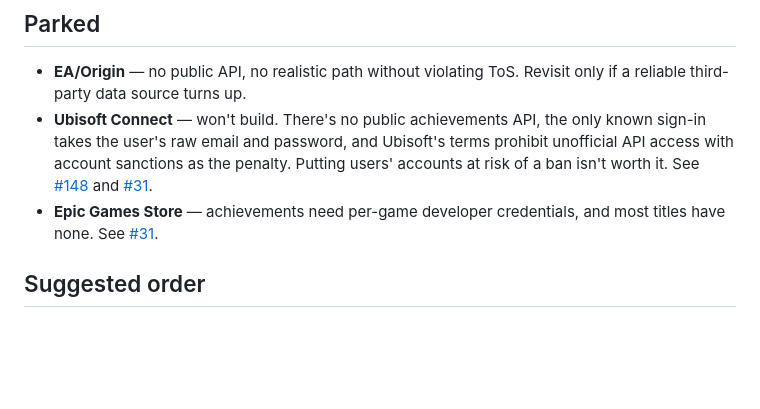
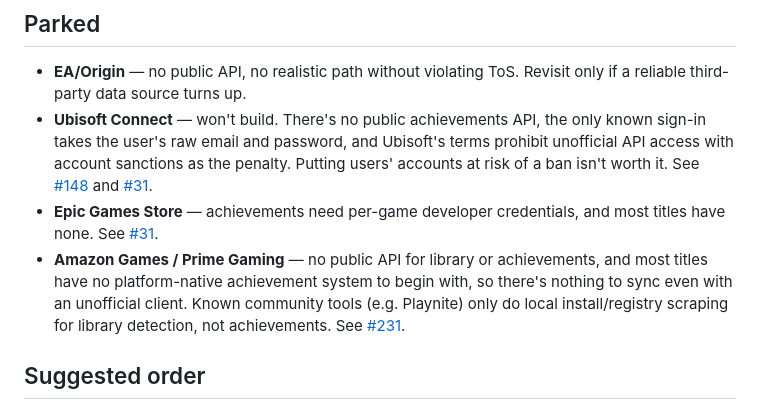
Before and after one commit to TheRealestNwah/trophyverse, a Markdown page: ROADMAP.md, the part around the change. GitHub-like rendering; blank space fills up the shorter version.

Commit message:
Document Amazon Games / Prime Gaming as a parked platform
No public API exists for library or achievement data, and most Amazon
Games titles have no platform-native achievement system at all, so
there's nothing to sync even with an unofficial client.

Closes #231

Co-Authored-By: Claude Sonnet 5 <noreply@anthropic.com>

```diff
--- a/ROADMAP.md
+++ b/ROADMAP.md
@@ -52,6 +52,7 @@ Working discipline for unmonitored runs is unchanged: one focused PR per item, `
 - **EA/Origin** — no public API, no realistic path without violating ToS. Revisit only if a reliable third-party data source turns up.
 - **Ubisoft Connect** — won't build. There's no public achievements API, the only known sign-in takes the user's raw email and password, and Ubisoft's terms prohibit unofficial API access with account sanctions as the penalty. Putting users' accounts at risk of a ban isn't worth it. See [#148](https://github.com/TheRealestNwah/unified-achievement-manager/issues/148) and [#31](https://github.com/TheRealestNwah/unified-achievement-manager/issues/31).
 - **Epic Games Store** — achievements need per-game developer credentials, and most titles have none. See [#31](https://github.com/TheRealestNwah/unified-achievement-manager/issues/31).
+- **Amazon Games / Prime Gaming** — no public API for library or achievements, and most titles have no platform-native achievement system to begin with, so there's nothing to sync even with an unofficial client. Known community tools (e.g. Playnite) only do local install/registry scraping for library detection, not achievements. See [#231](https://github.com/TheRealestNwah/unified-achievement-manager/issues/231).
 
 ## Suggested order
 
```
